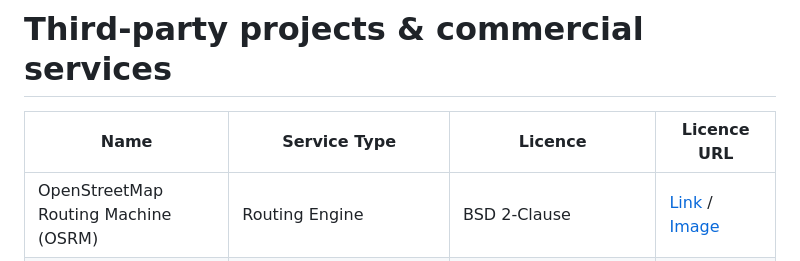
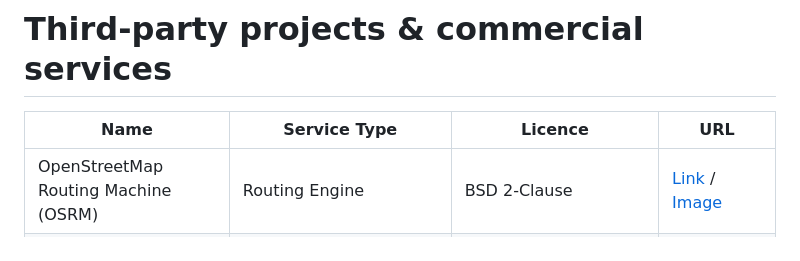
Before and after one commit to adamjames/busmap, a Markdown page: README.md, the part around the change. GitHub-like rendering.

Commit message:
docs: Fix header

```diff
--- a/README.md
+++ b/README.md
@@ -58,7 +58,7 @@ Relevant licence information has been collated below on a best-effort basis.
 Feel free to contact me if needed.
 
 # Third-party projects & commercial services
-| Name | Service Type | Licence | Licence URL |
+| Name | Service Type | Licence | URL |
 |------|-------------|---------|------------|
 | OpenStreetMap Routing Machine (OSRM) | Routing Engine | BSD 2-Clause | [Link](https://github.com/Project-OSRM/osrm-backend) / [Image](https://github.com/project-osrm/osrm-backend/pkgs/container/osrm-backend) |
 | Cap Standalone | CAPTCHA Engine (Back-end) | Apache-2.0 | [Docs](https://capjs.js.org/guide/standalone/) / [Github](https://github.com/tiagozip/cap) |
```
